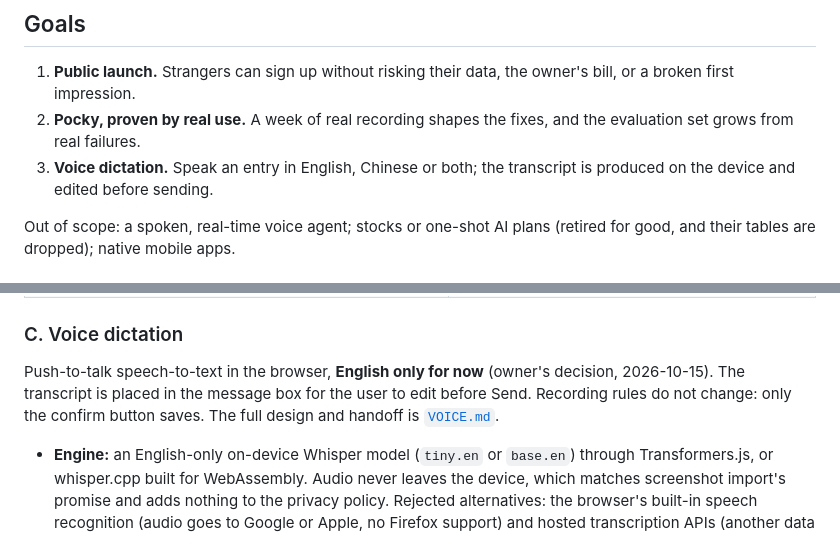
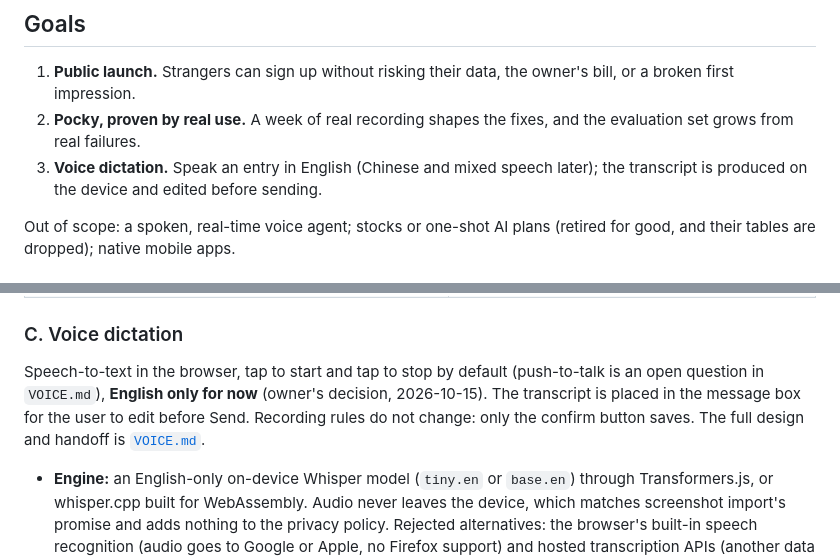
Before and after one commit to rick-mingyu-liu/MindGo, a Markdown page: docs/PHASE-2.md, 2 parts joined by grey strips. GitHub-like rendering.

```diff
--- a/docs/PHASE-2.md
+++ b/docs/PHASE-2.md
@@ -6,7 +6,7 @@ Drafted 2026-10-15. Phase 1 put Pocky into production: recording, investigation
 
 1. **Public launch.** Strangers can sign up without risking their data, the owner's bill, or a broken first impression.
 2. **Pocky, proven by real use.** A week of real recording shapes the fixes, and the evaluation set grows from real failures.
-3. **Voice dictation.** Speak an entry in English, Chinese or both; the transcript is produced on the device and edited before sending.
+3. **Voice dictation.** Speak an entry in English (Chinese and mixed speech later); the transcript is produced on the device and edited before sending.
 
 Out of scope: a spoken, real-time voice agent; stocks or one-shot AI plans (retired for good, and their tables are dropped); native mobile apps.
 
@@ -37,7 +37,7 @@ These must be done before any public post.
 
 ### C. Voice dictation
 
-Push-to-talk speech-to-text in the browser, **English only for now** (owner's decision, 2026-10-15). The transcript is placed in the message box for the user to edit before Send. Recording rules do not change: only the confirm button saves. The full design and handoff is [`VOICE.md`](VOICE.md).
+Speech-to-text in the browser, tap to start and tap to stop by default (push-to-talk is an open question in `VOICE.md`), **English only for now** (owner's decision, 2026-10-15). The transcript is placed in the message box for the user to edit before Send. Recording rules do not change: only the confirm button saves. The full design and handoff is [`VOICE.md`](VOICE.md).
 
 - **Engine:** an English-only on-device Whisper model (`tiny.en` or `base.en`) through Transformers.js, or whisper.cpp built for WebAssembly. Audio never leaves the device, which matches screenshot import's promise and adds nothing to the privacy policy. Rejected alternatives: the browser's built-in speech recognition (audio goes to Google or Apple, no Firefox support) and hosted transcription APIs (another data processor and another bill). Chinese and mixed speech can come later, with SenseVoice-Small as the first candidate.
 - **Interim:** the phone keyboard's or macOS's own dictation already fills the message box; use it during the week of real use and note where it fails.
```
Also changed, not shown: docs/VOICE.md (+5 -1 lines).
